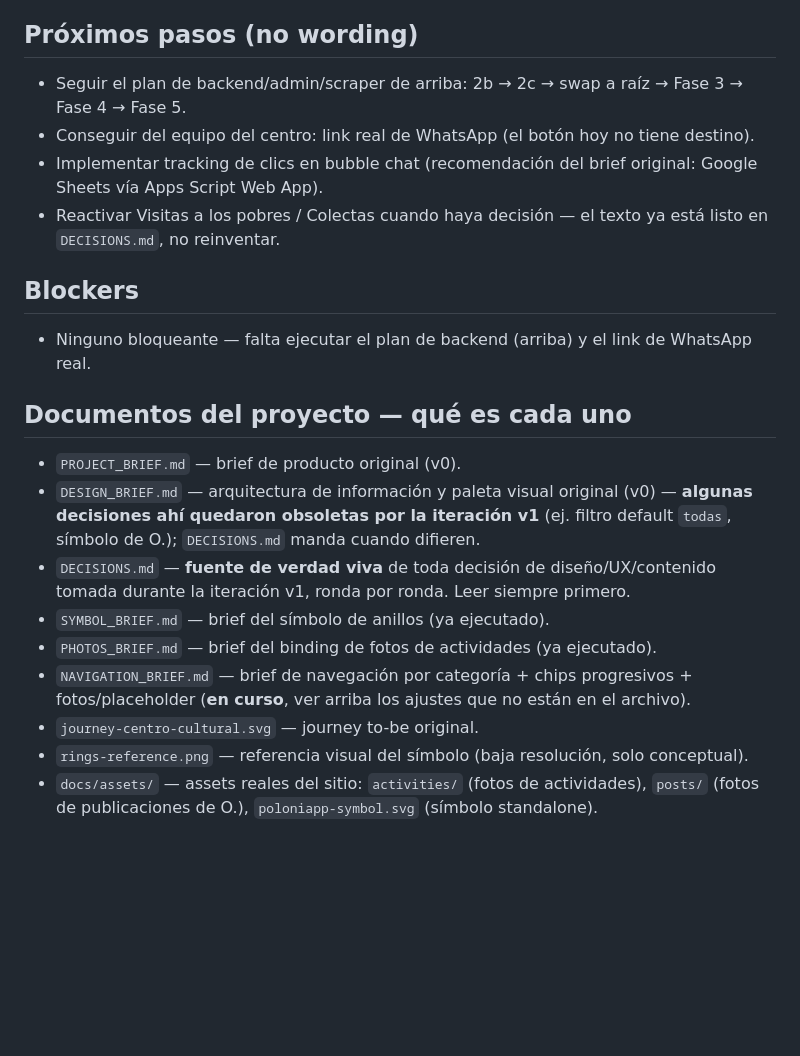
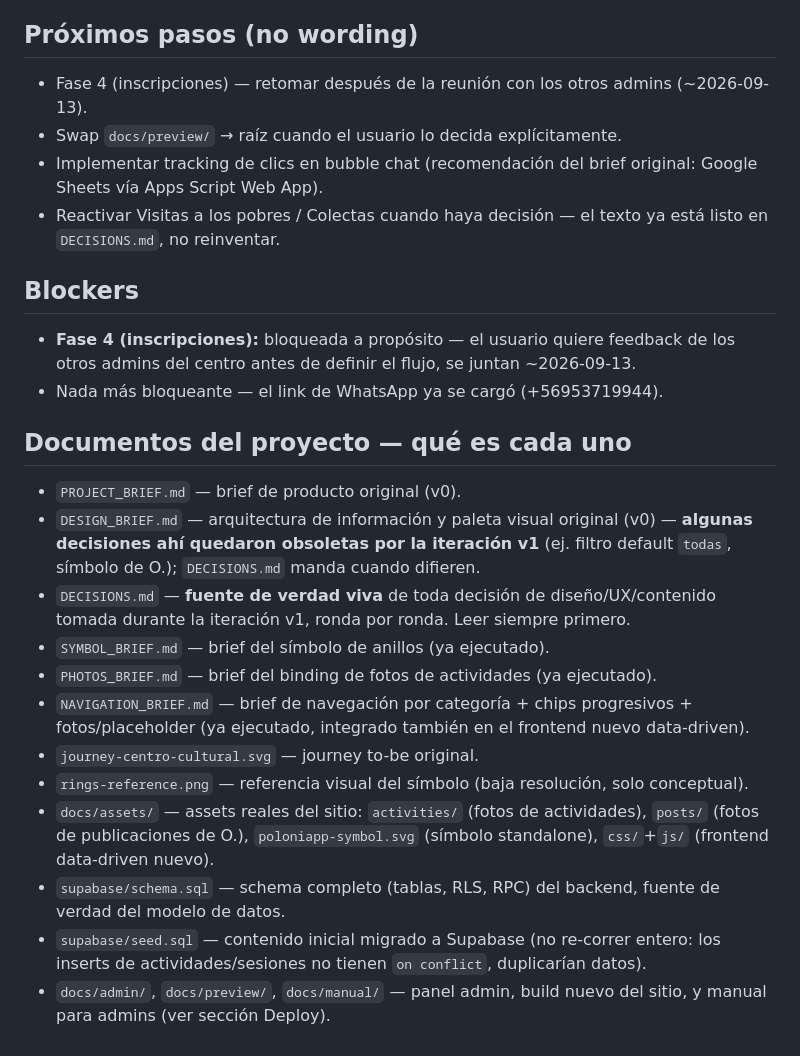
Before and after one commit to ignacio-aranguiz/poloniapp, a Markdown page: STATUS.md, the part around one of its changes. Rendered like a GitHub page; blank space fills up the shorter version.

```diff
--- a/STATUS.md
+++ b/STATUS.md
@@ -42,13 +46,14 @@ Ronda 7 de `DECISIONS.md`. Plan: `/Users/ignacio_aranguiz/.claude/plans/estuve-p
 - **Nota de deploy:** el build nuevo vive en `docs/preview/` (`https://ignacio-aranguiz.github.io/poloniapp/preview/`) para no romper la home en producción (`docs/index.html` raíz sigue siendo el bundle viejo). Swap a la raíz pendiente de decisión explícita.
 
 ## Próximos pasos (no wording)
-- Seguir el plan de backend/admin/scraper de arriba: 2b → 2c → swap a raíz → Fase 3 → Fase 4 → Fase 5.
-- Conseguir del equipo del centro: link real de WhatsApp (el botón hoy no tiene destino).
+- Fase 4 (inscripciones) — retomar después de la reunión con los otros admins (~2026-09-13).
+- Swap `docs/preview/` → raíz cuando el usuario lo decida explícitamente.
 - Implementar tracking de clics en bubble chat (recomendación del brief original: Google Sheets vía Apps Script Web App).
 - Reactivar Visitas a los pobres / Colectas cuando haya decisión — el texto ya está listo en `DECISIONS.md`, no reinventar.
 
 ## Blockers
-- Ninguno bloqueante — falta ejecutar el plan de backend (arriba) y el link de WhatsApp real.
+- **Fase 4 (inscripciones):** bloqueada a propósito — el usuario quiere feedback de los otros admins del centro antes de definir el flujo, se juntan ~2026-09-13.
+- Nada más bloqueante — el link de WhatsApp ya se cargó (+56953719944).
 
 ## Documentos del proyecto — qué es cada uno
 - `PROJECT_BRIEF.md` — brief de producto original (v0).
@@ -56,7 +61,10 @@ Ronda 7 de `DECISIONS.md`. Plan: `/Users/ignacio_aranguiz/.claude/plans/estuve-p
 - `DECISIONS.md` — **fuente de verdad viva** de toda decisión de diseño/UX/contenido tomada durante la iteración v1, ronda por ronda. Leer siempre primero.
 - `SYMBOL_BRIEF.md` — brief del símbolo de anillos (ya ejecutado).
 - `PHOTOS_BRIEF.md` — brief del binding de fotos de actividades (ya ejecutado).
-- `NAVIGATION_BRIEF.md` — brief de navegación por categoría + chips progresivos + fotos/placeholder (**en curso**, ver arriba los ajustes que no están en el archivo).
+- `NAVIGATION_BRIEF.md` — brief de navegación por categoría + chips progresivos + fotos/placeholder (ya ejecutado, integrado también en el frontend nuevo data-driven).
 - `journey-centro-cultural.svg` — journey to-be original.
 - `rings-reference.png` — referencia visual del símbolo (baja resolución, solo conceptual).
-- `docs/assets/` — assets reales del sitio: `activities/` (fotos de actividades), `posts/` (fotos de publicaciones de O.), `poloniapp-symbol.svg` (símbolo standalone).
+- `docs/assets/` — assets reales del sitio: `activities/` (fotos de actividades), `posts/` (fotos de publicaciones de O.), `poloniapp-symbol.svg` (símbolo standalone), `css/`+`js/` (frontend data-driven nuevo).
+- `supabase/schema.sql` — schema completo (tablas, RLS, RPC) del backend, fuente de verdad del modelo de datos.
+- `supabase/seed.sql` — contenido inicial migrado a Supabase (no re-correr entero: los inserts de actividades/sesiones no tienen `on conflict`, duplicarían datos).
+- `docs/admin/`, `docs/preview/`, `docs/manual/` — panel admin, build nuevo del sitio, y manual para admins (ver sección Deploy).
```
Also changed, not shown: other parts of STATUS.md (+9 -5 lines).
